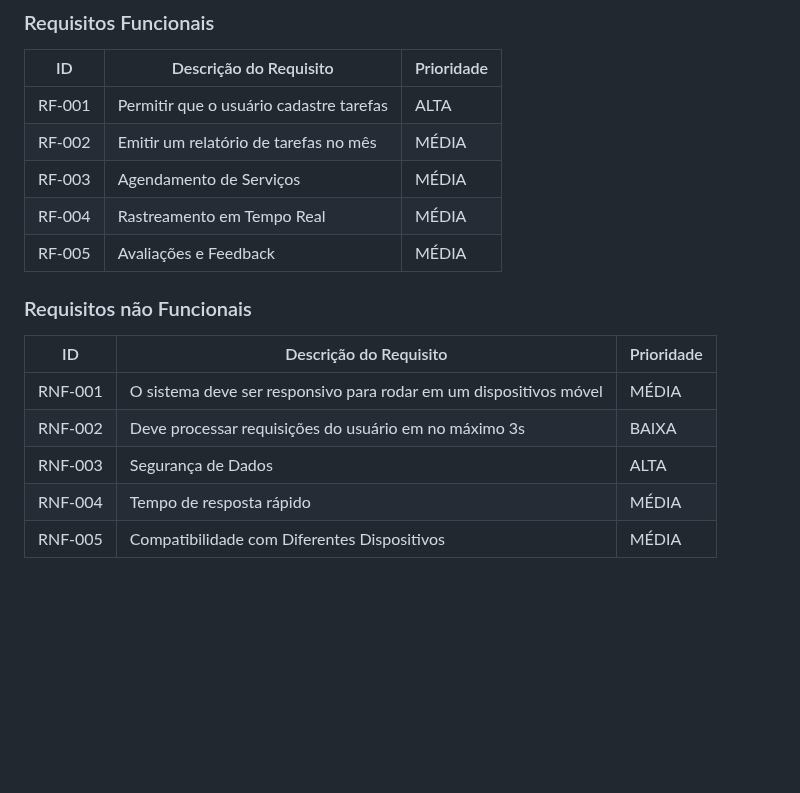
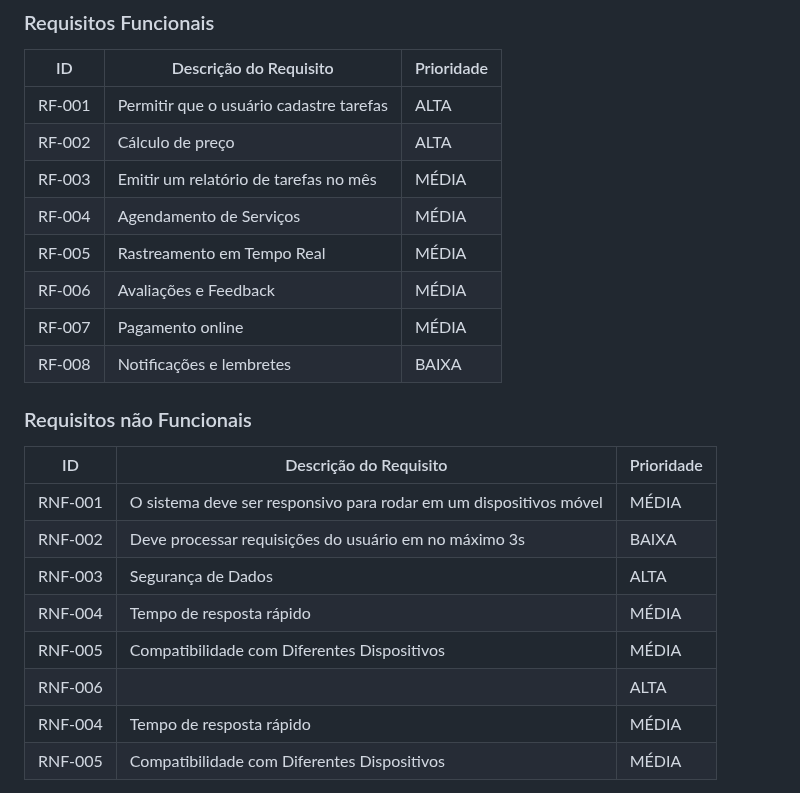
Before and after one commit to ICEI-PUC-Minas-PMV-ADS/pmv-ads-2023-2-e2-proj-int-t10-proj10_grupo04, a Markdown page: docs/02-Especificação do Projeto.md, the part around the change. GitHub-like rendering; blank space fills up the shorter version.

```diff
--- a/docs/02-Especificação do Projeto.md
+++ b/docs/02-Especificação do Projeto.md
@@ -117,10 +117,13 @@ As tabelas que se seguem apresentam os requisitos funcionais e não funcionais q
 |ID    | Descrição do Requisito  | Prioridade |
 |------|-----------------------------------------|----|
 |RF-001| Permitir que o usuário cadastre tarefas | ALTA |
-|RF-002| Emitir um relatório de tarefas no mês   | MÉDIA |
-|RF-003| Agendamento de Serviços                 | MÉDIA |
-|RF-004| Rastreamento em Tempo Real              | MÉDIA |
-|RF-005| Avaliações e Feedback                   | MÉDIA |
+|RF-002| Cálculo de preço                        | ALTA |
+|RF-003| Emitir um relatório de tarefas no mês   | MÉDIA |
+|RF-004| Agendamento de Serviços                 | MÉDIA |
+|RF-005| Rastreamento em Tempo Real              | MÉDIA |
+|RF-006| Avaliações e Feedback                   | MÉDIA |
+|RF-007| Pagamento online                        | MÉDIA |
+|RF-008| Notificações e lembretes                | BAIXA |
 
 ### Requisitos não Funcionais
 
@@ -129,6 +132,9 @@ As tabelas que se seguem apresentam os requisitos funcionais e não funcionais q
 |RNF-001| O sistema deve ser responsivo para rodar em um dispositivos móvel | MÉDIA |
 |RNF-002| Deve processar requisições do usuário em no máximo 3s |  BAIXA |
 |RNF-003| Segurança de Dados | ALTA |
+|RNF-004| Tempo de resposta rápido | MÉDIA |
+|RNF-005| Compatibilidade com Diferentes Dispositivos | MÉDIA |
+|RNF-006|  | ALTA |
 |RNF-004| Tempo de resposta rápido | MÉDIA |
 |RNF-005| Compatibilidade com Diferentes Dispositivos | MÉDIA |
 
```
